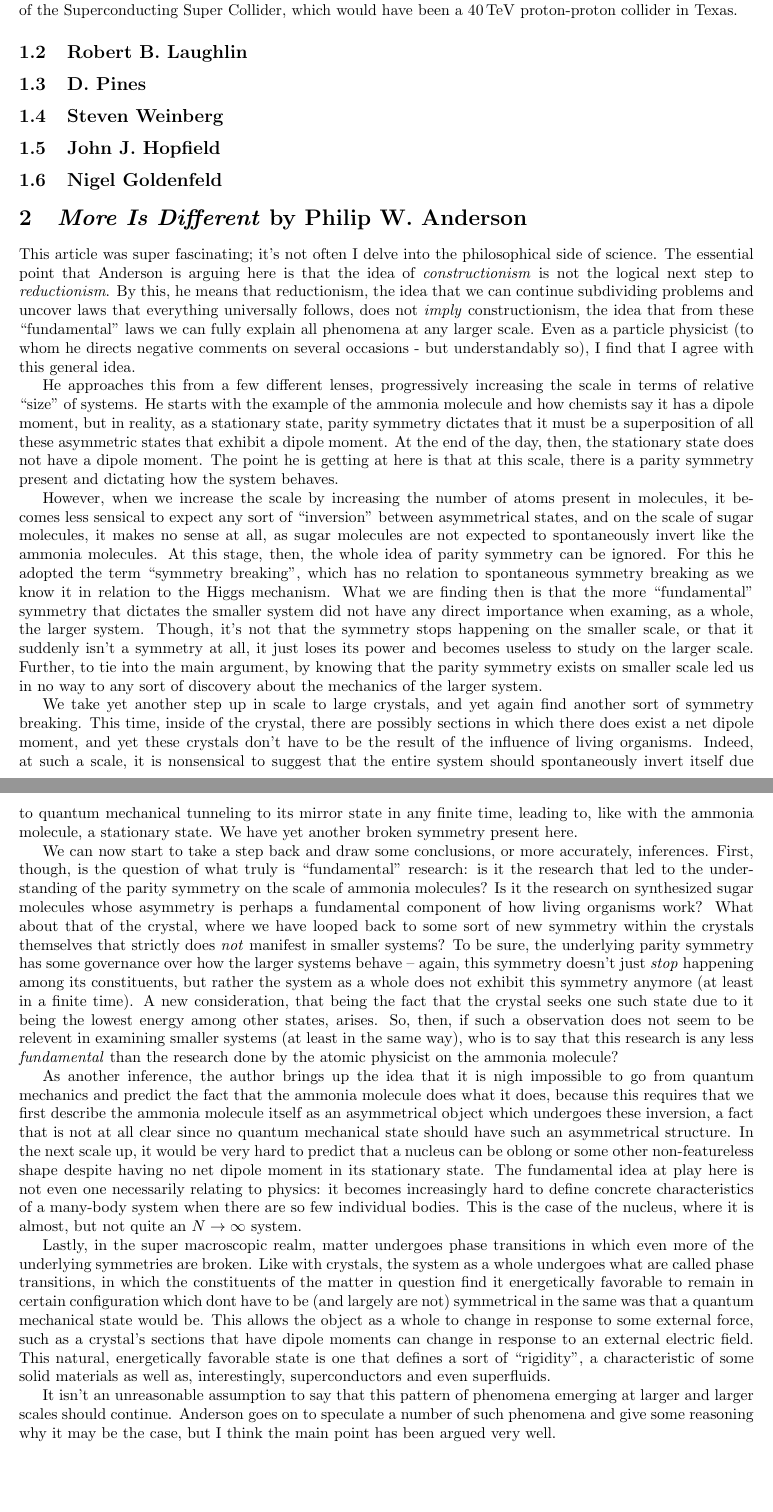
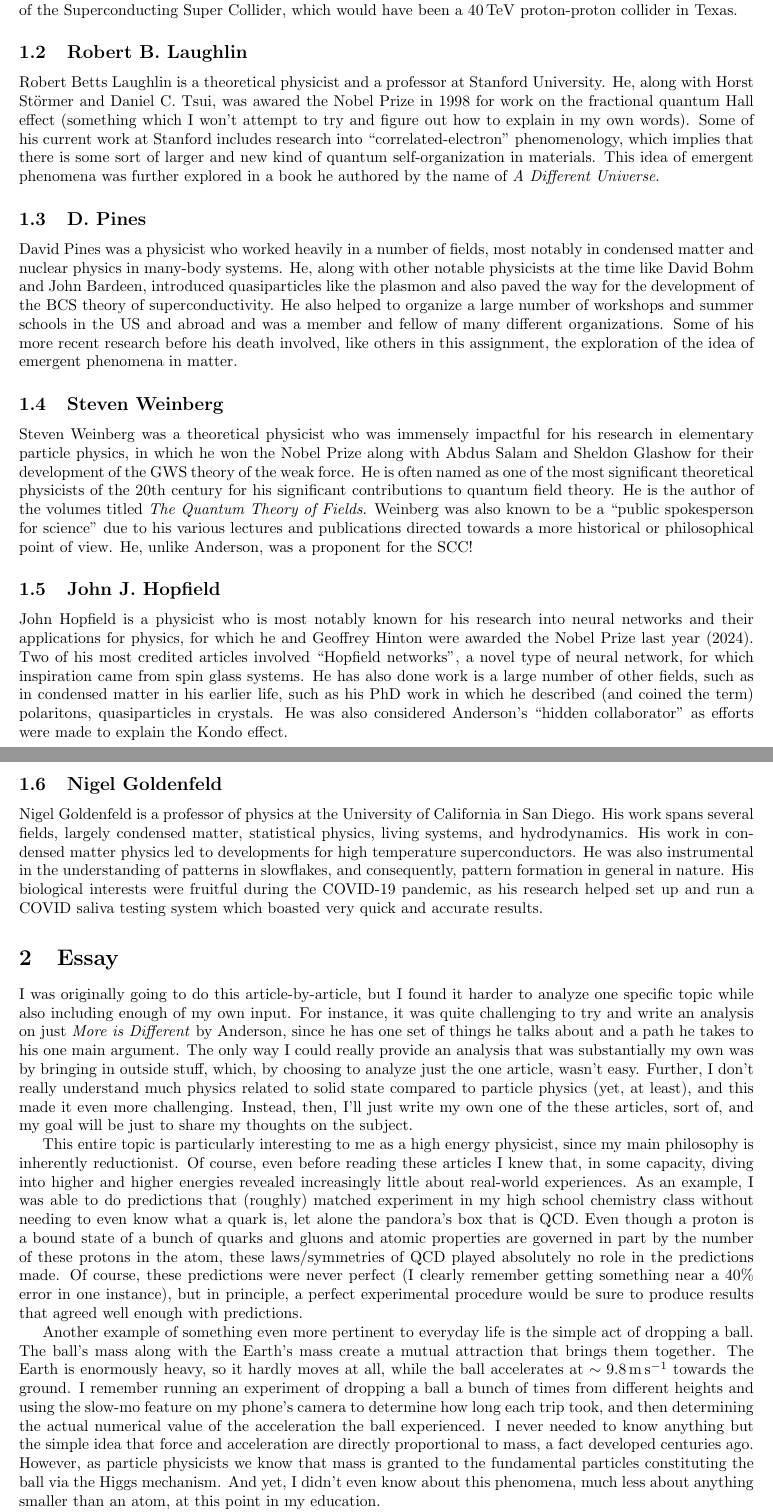
Before and after one commit to champso1/Spring25, a LaTeX problem sheet (PHYS4240_SolidState/Homework/HW1/HW1.tex, which reads PHYS4240_SolidState/Homework/HW1/res/Parts/.archive/MoreIsDifferent.tex, PHYS4240_SolidState/Homework/HW1/res/Parts/Authors.tex, PHYS4240_SolidState/Homework/HW1/res/Parts/Essay.tex): two parts of pages 2 and 3 of 3 before the commit and two parts of pages 2 and 3 of 4 after it, joined at a grey line, cut so that both start at the same text, the shorter picture padded with empty space. Compiled offline with pdfLaTeX.

Commit message:
Jan14: worked on solid state hw; religion module 2 files

```diff
--- a/PHYS4240_SolidState/Homework/HW1/HW1.tex
+++ b/PHYS4240_SolidState/Homework/HW1/HW1.tex
@@ -10,7 +10,7 @@
     \pagebreak
 
     \import{./res/Parts}{Authors.tex}
-    \import{./res/Parts}{MoreIsDifferent.tex}
+    \import{./res/Parts}{Essay.tex}
     \import{./res/Parts}{NewConcepts.tex}
 
 \end{document}
--- a/PHYS4240_SolidState/Homework/HW1/res/Parts/MoreIsDifferent.tex
+++ b/PHYS4240_SolidState/Homework/HW1/res/Parts/.archive/MoreIsDifferent.tex
@@ -1,6 +1,6 @@
 \section{\textit{More Is Different} by Philip W. Anderson}
 
-This article was super fascinating; it's not often I delve into the philosophical side of science. The essential point that Anderson is arguing here is that the idea of \textit{constructionism} is not the logical next step to \textit{reductionism}. By this, he means that reductionism, the idea that we can continue subdividing problems and uncover laws that everything universally follows, does not \textit{imply} constructionism, the idea that from these ``fundamental'' laws we can fully explain all phenomena at any larger scale. Even as a particle physicist (to whom he directs negative comments on several occasions - but understandably so), I find that I agree with this general idea.
+The essential point that Anderson is arguing here is that the idea of \textit{constructionism} is not the logical next step to \textit{reductionism}. By this, he means that reductionism, the idea that we can continue subdividing problems and uncover laws that everything universally follows, does not \textit{imply} constructionism, the idea that from these ``fundamental'' laws we can fully explain all phenomena at any larger scale. Even as a particle physicist (to whom he directs negative comments on several occasions - but understandably so), I find that I agree with this general idea.
 
 He approaches this from a few different lenses, progressively increasing the scale in terms of relative ``size'' of systems. He starts with the example of the ammonia molecule and how chemists say it has a dipole moment, but in reality, as a stationary state, parity symmetry dictates that it must be a superposition of all these asymmetric states that exhibit a dipole moment. At the end of the day, then, the stationary state does not have a dipole moment. The point he is getting at here is that at this scale, there is a parity symmetry present and dictating how the system behaves.
 
@@ -10,9 +10,9 @@ We take yet another step up in scale to large crystals, and yet again find anoth
 
 We can now start to take a step back and draw some conclusions, or more accurately, inferences. First, though, is the question of what truly is ``fundamental'' research: is it the research that led to the understanding of the parity symmetry on the scale of ammonia molecules? Is it the research on synthesized sugar molecules whose asymmetry is perhaps a fundamental component of how living organisms work? What about that of the crystal, where we have looped back to some sort of new symmetry within the crystals themselves that strictly does \textit{not} manifest in smaller systems? To be sure, the underlying parity symmetry has some governance over how the larger systems behave -- again, this symmetry doesn't just \textit{stop} happening among its constituents, but rather the system as a whole does not exhibit this symmetry anymore (at least in a finite time). A new consideration, that being the fact that the crystal seeks one such state due to it being the lowest energy among other states, arises. So, then, if such a observation does not seem to be relevent in examining smaller systems (at least in the same way), who is to say that this research is any less \textit{fundamental} than the research done by the atomic physicist on the ammonia molecule?
 
-As another inference, the author brings up the idea that it is nigh impossible to go from quantum mechanics and predict the fact that the ammonia molecule does what it does, because this requires that we first describe the ammonia molecule itself as an asymmetrical object which undergoes these inversion, a fact that is not at all clear since no quantum mechanical state should have such an asymmetrical structure. In the next scale up, it would be very hard to predict that a nucleus can be oblong or some other non-featureless shape despite having no net dipole moment in its stationary state. The fundamental idea at play here is not even one necessarily relating to physics: it becomes increasingly hard to define concrete characteristics of a many-body system when there are so few individual bodies. This is the case of the nucleus, where it is almost, but not quite an $N \rightarrow \infty$ system.
+As another inference, the author brings up the idea that it is nigh impossible to go from quantum mechanics and predict the fact that the ammonia molecule does what it does, because this requires that we first describe the ammonia molecule itself as an asymmetrical object which undergoes these inversion, a fact that is not at all clear since no quantum mechanical state should have such an asymmetrical structure. In the next scale up, it would be very hard to predict that a nucleus can be oblong or some other non-featureless shape despite having no net dipole moment in its stationary state. The fundamental idea at play here is not even one necessarily relating to physics: it becomes increasingly hard, if not impossible, to define concrete characteristics of a many-body system when there are so few individual bodies. This is the case of the nucleus, where it is almost, but not quite an $N \rightarrow \infty$ system. This begs the question: how can we use laws that describe, at most, a few particles and their interactions, to describe a system of hundreds, thousands, or more particles, where new properties that are inherent to the larger number of bodies manifest?
 
-Lastly, in the super macroscopic realm, matter undergoes phase transitions in which even more of the underlying symmetries are broken. Like with crystals, the system as a whole undergoes what are called phase transitions, in which the constituents of the matter in question find it energetically favorable to remain in certain configuration which dont have to be (and largely are not) symmetrical in the same was that a quantum mechanical state would be. This allows the object as a whole to change in response to some external force, such as a crystal's sections that have dipole moments can change in response to an external electric field. This natural, energetically favorable state is one that defines a sort of ``rigidity'', a characteristic of some solid materials as well as, interestingly, superconductors and even superfluids.
+Lastly, in the super macroscopic realm, matter undergoes phase transitions in which even more of the underlying symmetries are broken. Like with crystals, the system as a whole undergoes what are called phase transitions, in which the constituents of the matter in question find it energetically favorable to remain in certain configuration which dont have to be (and largely are not) symmetrical in the same was that a quantum mechanical state would be. This allows the object as a whole to change in response to some external force, such as a crystal's sections that have dipole moments can flip in response to an external electric field. This natural, energetically favorable state is one that defines a sort of ``rigidity'', a characteristic of some solid materials as well as, interestingly, superconductors and even superfluids. As if the point wasn't clear at this point, such emergent phenomena is not something that is present in higher energy scales.
 
 It isn't an unreasonable assumption to say that this pattern of phenomena emerging at larger and larger scales should continue. Anderson goes on to speculate a number of such phenomena and give some reasoning why it may be the case, but I think the main point has been argued very well.
 
--- a/PHYS4240_SolidState/Homework/HW1/res/Parts/Authors.tex
+++ b/PHYS4240_SolidState/Homework/HW1/res/Parts/Authors.tex
@@ -1,25 +1,42 @@
 \section{Author Information}
 
+
 \subsection{Philip W. Anderson}
+
 Philip Warren Anderson was a theoretical physicist who made a number of incredibly important contributions to the field of condensed matter physics, as well as paving the way to the understanding of the Higgs mechanism in high energy physics. Further, he is credited with the term \textit{emergence}/\textit{emergent phenomena} within the realm of philisophical science. This was most famously captured in an article named ``More is Different'' written in 1972. He was awarded the Nobel Prize in Physics in 1977 for ``fundamental theoretical investigations of the electronic structure of magnetic and disordered systems'', which significantly aided the development of components for computers.
 
 Much to my dismay as a particle physicist, I have also learned that he advocated against the construction of the Superconducting Super Collider, which would have been a $\qty{40}{\tera\electronvolt}$ proton-proton collider in Texas.
 
 
+
+
 \subsection{Robert B. Laughlin}
+
+Robert Betts Laughlin is a theoretical physicist and a professor at Stanford University. He, along with Horst Störmer and Daniel C. Tsui, was awared the Nobel Prize in 1998 for work on the fractional quantum Hall effect (something which I won't attempt to try and figure out how to explain in my own words). Some of his current work at Stanford includes research into ``correlated-electron'' phenomenology, which implies that there is some sort of larger and new kind of quantum self-organization in materials. This idea of emergent phenomena was further explored in a book he authored by the name of \textit{A Different Universe}.
+
 
 
 
 \subsection{D. Pines}
 
+David Pines was a physicist who worked heavily in a number of fields, most notably in condensed matter and nuclear physics in many-body systems. He, along with other notable physicists at the time like David Bohm and John Bardeen, introduced quasiparticles like the plasmon and also paved the way for the development of the BCS theory of superconductivity. He also helped to organize a large number of workshops and summer schools in the US and abroad and was a member and fellow of many different organizations. Some of his more recent research before his death involved, like others in this assignment, the exploration of the idea of emergent phenomena in matter.
+
 
 \subsection{Steven Weinberg}
+
+Steven Weinberg was a theoretical physicist who was immensely impactful for his research in elementary particle physics, in which he won the Nobel Prize along with Abdus Salam and Sheldon Glashow for their development of the GWS theory of the weak force. He is often named as one of the most significant theoretical physicists of the 20th century for his significant contributions to quantum field theory. He is the author of the volumes titled \textit{The Quantum Theory of Fields}. Weinberg was also known to be a ``public spokesperson for science'' due to his various lectures and publications directed towards a more historical or philosophical point of view. He, unlike Anderson, was a proponent for the SCC!
+
 
 
 \subsection{John J. Hopfield}
 
+John Hopfield is a physicist who is most notably known for his research into neural networks and their applications for physics, for which he and Geoffrey Hinton were awarded the Nobel Prize last year (2024). Two of his most credited articles involved ``Hopfield networks'', a novel type of neural network, for which inspiration came from spin glass systems. He has also done work is a large number of other fields, such as in condensed matter in his earlier life, such as his PhD work in which he described (and coined the term) polaritons, quasiparticles in crystals. He was also considered Anderson's ``hidden collaborator'' as efforts were made to explain the Kondo effect.
+
 
 \subsection{Nigel Goldenfeld}
+
+Nigel Goldenfeld is a professor of physics at the University of California in San Diego. His work spans several fields, largely condensed matter, statistical physics, living systems, and hydrodynamics. His work in condensed matter physics led to developments for high temperature superconductors. He was also instrumental in the understanding of patterns in slowflakes, and consequently, pattern formation in general in nature. His biological interests were fruitful during the COVID-19 pandemic, as his research helped set up and run a COVID saliva testing system which boasted very quick and accurate results.
+
 
 
 %%% Local Variables:
--- /dev/null
+++ b/PHYS4240_SolidState/Homework/HW1/res/Parts/Essay.tex
@@ -0,0 +1,7 @@
+\section{Essay}
+
+I was originally going to do this article-by-article, but I found it harder to analyze one specific topic while also including enough of my own input. For instance, it was quite challenging to try and write an analysis on just \textit{More is Different} by Anderson, since he has one set of things he talks about and a path he takes to his one main argument. The only way I could really provide an analysis that was substantially my own was by bringing in outside stuff, which, by choosing to analyze just the one article, wasn't easy. Further, I don't really understand much physics related to solid state compared to particle physics (yet, at least), and this made it even more challenging. Instead, then, I'll just write my own one of the these articles, sort of, and my goal will be just to share my thoughts on the subject.
+
+This entire topic is particularly interesting to me as a high energy physicist, since my main philosophy is inherently reductionist. Of course, even before reading these articles I knew that, in some capacity, diving into higher and higher energies revealed increasingly little about real-world experiences. As an example, I was able to do predictions that (roughly) matched experiment in my high school chemistry class without needing to even know what a quark is, let alone the pandora's box that is QCD. Even though a proton is a bound state of a bunch of quarks and gluons and atomic properties are governed in part by the number of these protons in the atom, these laws/symmetries of QCD played absolutely no role in the predictions made. Of course, these predictions were never perfect (I clearly remember getting something near a 40\% error in one instance), but in principle, a perfect experimental procedure would be sure to produce results that agreed well enough with predictions.
+
+Another example of something even more pertinent to everyday life is the simple act of dropping a ball. The ball's mass along with the Earth's mass create a mutual attraction that brings them together. The Earth is enormously heavy, so it hardly moves at all, while the ball accelerates at $\sim\qty{9.8}{\meter\per\second}$ towards the ground. I remember running an experiment of dropping a ball a bunch of times from different heights and using the slow-mo feature on my phone's camera to determine how long each trip took, and then determining the actual numerical value of the acceleration the ball experienced. I never needed to know anything but the simple idea that force and acceleration are directly proportional to mass, a fact developed centuries ago. However, as particle physicists we know that mass is granted to the fundamental particles constituting the ball via the Higgs mechanism. And yet, I didn't even know about this phenomena, much less about anything smaller than an atom, at this point in my education.
```
Also changed, not shown: PHYS4240_SolidState/Homework/HW1/res/Parts/.archive/TheTheoryOfEverything.tex (added, +17 -0 lines), CS4632_ModSim/Textbook.pdf (added), PHYS4240_SolidState/Homework/HW1/HW1.pdf, PHYS4240_SolidState/Homework/HW1/res/Parts/Essay.tex (14 more changed lines), 10 other files.
